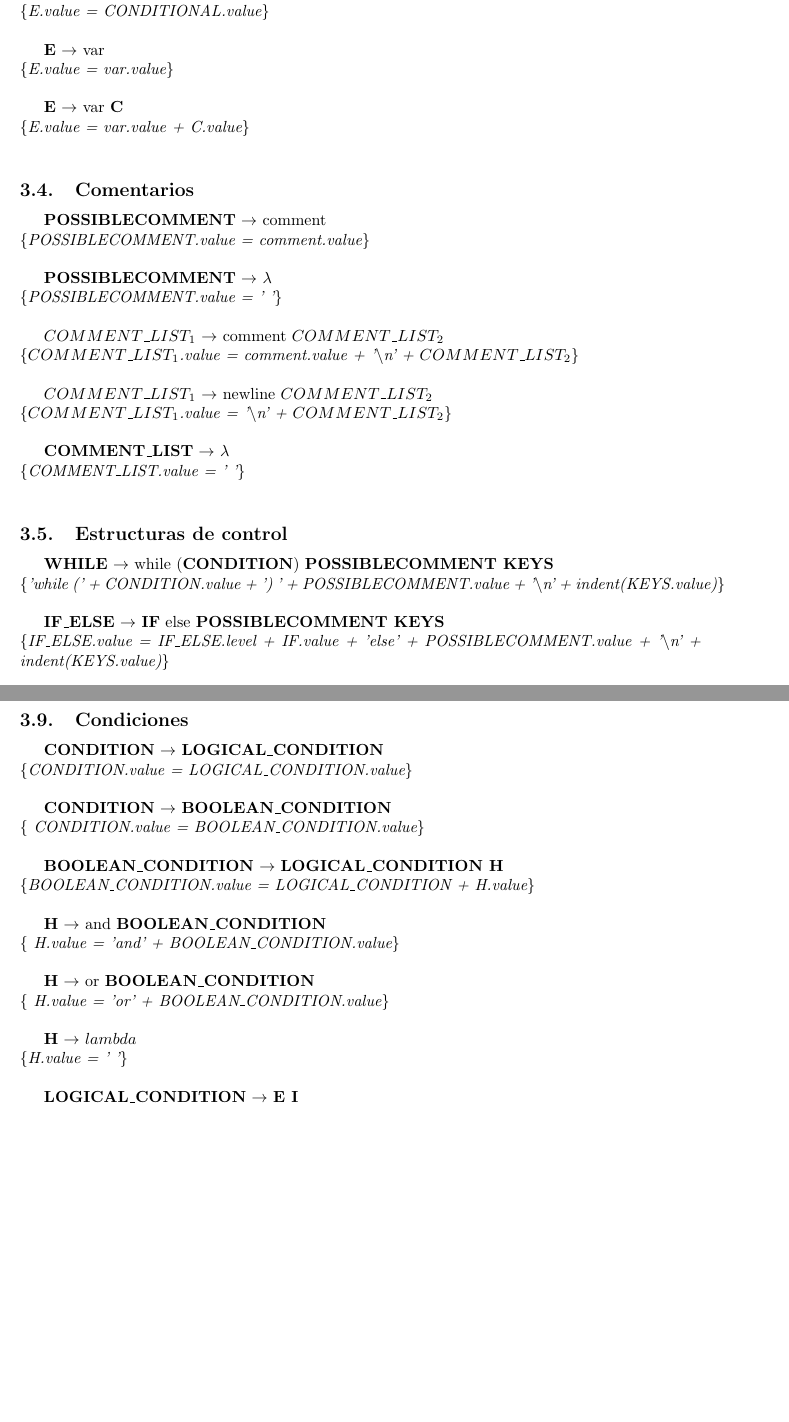
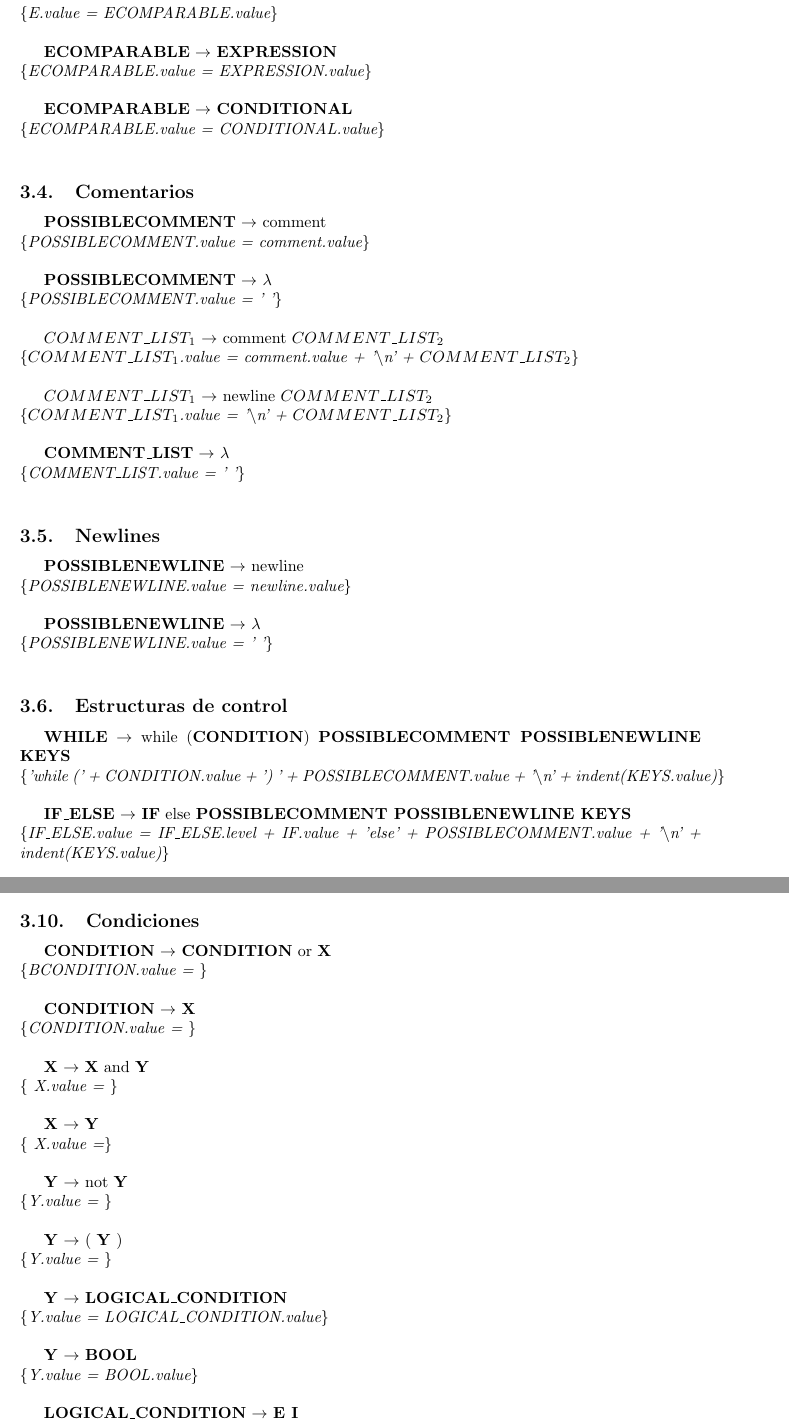
Before and after one commit to sizcovich/tleng-tp, a LaTeX document (informe/informe.tex): two parts of pages 6 and 8 of 14, joined at a grey line, cut so that both start at the same text, the shorter picture padded with empty space. Compiled offline with pdfLaTeX.

Commit message:
Mas cambios en la gramatica. No respetaban la precedencia los operadores logicos. Cambios reflejados en el informe.

```diff
--- a/informe/informe.tex
+++ b/informe/informe.tex
@@ -146,12 +146,13 @@ NUM $\rightarrow$ decimal $|$ natural
 
-\textbf{E} $\rightarrow$ \textbf{CONDITIONAL} \\
-\textit{\{E.value = CONDITIONAL.value\}} \\
+\textbf{E} $\rightarrow$ \textbf{ECOMPARABLE}\\
+\textit{\{E.value = ECOMPARABLE.value\}}\\
 
-\textbf{E} $\rightarrow$ var \\
-\textit{\{E.value = var.value\}} \\
+\textbf{ECOMPARABLE} $\rightarrow$ \textbf{EXPRESSION} \\
+\textit{\{ECOMPARABLE.value = EXPRESSION.value\}} \\
 
-\textbf{E} $\rightarrow$ var \textbf{C} \\
-\textit{\{E.value = var.value + C.value\}} \\
+\textbf{ECOMPARABLE} $\rightarrow$ \textbf{CONDITIONAL} \\
+\textit{\{ECOMPARABLE.value = CONDITIONAL.value\}} \\
+
 
 \subsection{Comentarios}
 
@@ -170,10 +171,18 @@ NUM $\rightarrow$ decimal $|$ natural
 \textbf{COMMENT\_LIST} $\rightarrow$ $\lambda$ \\
 \textit{\{COMMENT\_LIST.value = ' '\}} \\
 
+\subsection{Newlines}
+\textbf{POSSIBLENEWLINE} $\rightarrow$ newline \\
+\textit{\{POSSIBLENEWLINE.value = newline.value\}} \\
+
+\textbf{POSSIBLENEWLINE} $\rightarrow$ $\lambda$ \\
+\textit{\{POSSIBLENEWLINE.value = ' '\}} \\
+
+
 \subsection{Estructuras de control}
-\textbf{WHILE} $\rightarrow$ while (\textbf{CONDITION}) \textbf{POSSIBLECOMMENT KEYS} \\
+\textbf{WHILE} $\rightarrow$ while (\textbf{CONDITION}) \textbf{POSSIBLECOMMENT POSSIBLENEWLINE KEYS} \\
 \textit{\{'while (' + CONDITION.value + ') ' + POSSIBLECOMMENT.value + '$\setminus$n' + indent(KEYS.value)\}} \\
 
-\textbf{IF\_ELSE} $\rightarrow$ \textbf{IF} else \textbf{POSSIBLECOMMENT KEYS} \\
+\textbf{IF\_ELSE} $\rightarrow$ \textbf{IF} else \textbf{POSSIBLECOMMENT POSSIBLENEWLINE KEYS} \\
 \textit{\{IF\_ELSE.value = IF\_ELSE.level + IF.value + 'else' + POSSIBLECOMMENT.value + '$\setminus$n' + indent(KEYS.value)\}} \\
 
@@ -237,26 +248,51 @@ IF(B.isArray, COND(table(var.value) != None \&\& table.getType(var.value) == B.t
 
 
 \subsection{Condiciones}
-\textbf{CONDITION} $\rightarrow$ \textbf{LOGICAL\_CONDITION}   \\
-\textit{\{CONDITION.value = LOGICAL\_CONDITION.value\}}\\
 
-\textbf{CONDITION} $\rightarrow$ \textbf{BOOLEAN\_CONDITION} \\
-\textit{\{ CONDITION.value = BOOLEAN\_CONDITION.value\}} \\
+\textbf{CONDITION} $\rightarrow$ \textbf{CONDITION} or \textbf{X} \\
+\textit{\{BCONDITION.value = \}} \\
 
-\textbf{BOOLEAN\_CONDITION} $\rightarrow$ \textbf{LOGICAL\_CONDITION H} \\
-\textit{\{BOOLEAN\_CONDITION.value = LOGICAL\_CONDITION + H.value\}} \\
+\textbf{CONDITION} $\rightarrow$ \textbf{X} \\
+\textit{\{CONDITION.value = \}} \\
 
-\textbf{H} $\rightarrow$ and \textbf{BOOLEAN\_CONDITION} \\
-\textit{\{ H.value = 'and' + BOOLEAN\_CONDITION.value\}} \\
 
-\textbf{H} $\rightarrow$ or \textbf{BOOLEAN\_CONDITION} \\
-\textit{\{ H.value = 'or' + BOOLEAN\_CONDITION.value\}} \\
+\textbf{X} $\rightarrow$  \textbf{X} and \textbf{Y} \\
+\textit{\{ X.value = \}} \\
 
-\textbf{H} $\rightarrow$ $lambda$ \\
-\textit{\{H.value = ' '\}} \\
+\textbf{X} $\rightarrow$ \textbf{Y} \\
+\textit{\{ X.value =\}} \\
+
+\textbf{Y} $\rightarrow$ not \textbf{Y} \\
+\textit{\{Y.value = \}} \\
+
+\textbf{Y} $\rightarrow$ ( \textbf{Y} ) \\
+\textit{\{Y.value = \}} \\
+
+\textbf{Y} $\rightarrow$ \textbf{LOGICAL\_CONDITION}   \\
+\textit{\{Y.value = LOGICAL\_CONDITION.value\}}\\
+
+\textbf{Y} $\rightarrow$ \textbf{BOOL}   \\
+\textit{\{Y.value = BOOL.value\}}\\
+
 
 \textbf{LOGICAL\_CONDITION} $\rightarrow$ \textbf{E I} \\
 \textit{\{ LOGICAL\_CONDITION.value = E.value + I.value\}} \\
+
+
+%\textbf{BOOLEAN\_CONDITION} $\rightarrow$ \textbf{LOGICAL\_CONDITION H} \\
+%\textit{\{BOOLEAN\_CONDITION.value = LOGICAL\_CONDITION + H.value\}} \\
+
+%\textbf{H} $\rightarrow$ and \textbf{BOOLEAN\_CONDITION} \\
+%\textit{\{ H.value = 'and' + BOOLEAN\_CONDITION.value\}} \\
+
+%\textbf{H} $\rightarrow$ or \textbf{BOOLEAN\_CONDITION} \\
+%\textit{\{ H.value = 'or' + BOOLEAN\_CONDITION.value\}} \\
+
+%\textbf{H} $\rightarrow$ $lambda$ \\
+%\textit{\{H.value = ' '\}} \\
+
+%\textbf{LOGICAL\_CONDITION} $\rightarrow$ \textbf{E I} \\
+%\textit{\{ LOGICAL\_CONDITION.value = E.value + I.value\}} \\
 
 \subsection{Comparaciones}
 \textbf{I} $\rightarrow$ $>$ \textbf{E} \\
```
Also changed, not shown: codigo/parser_rules.py (+64 -57 lines), informe/informe.tex (22 more changed lines).
